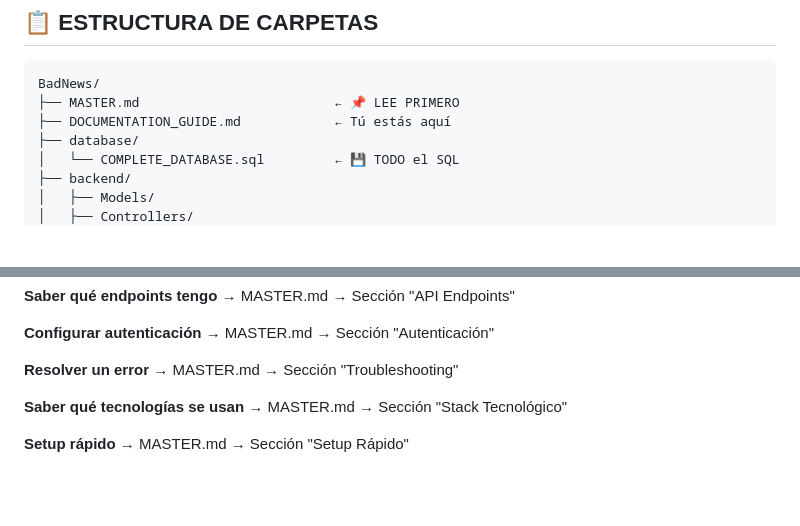
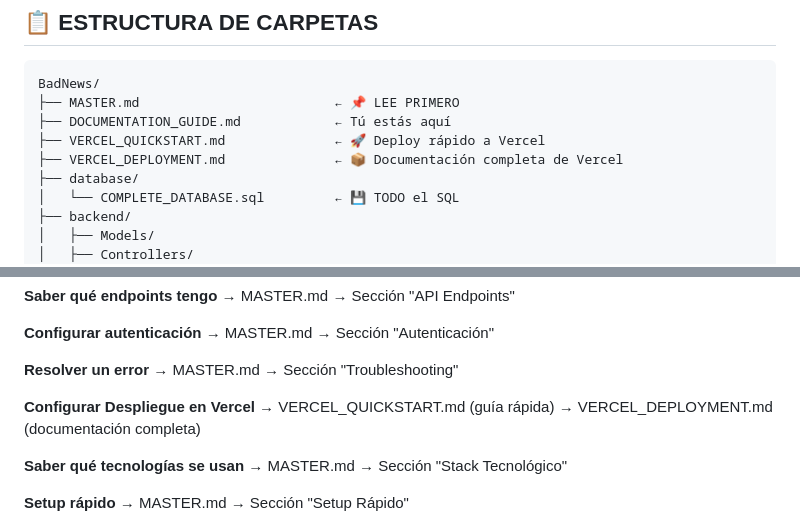
Before and after one commit to zindher/badnews, a Markdown page: DOCUMENTATION_GUIDE.md, 2 parts joined by grey strips. Rendered like a GitHub page; blank space fills up the shorter version.

Commit message:
Add Vercel quick start guide and update documentation index
Co-authored-by: zindher <4204134+zindher@users.noreply.github.com>

```diff
--- a/DOCUMENTATION_GUIDE.md
+++ b/DOCUMENTATION_GUIDE.md
@@ -128,6 +128,8 @@ npm run dev
 BadNews/
 ├── MASTER.md                         ← 📌 LEE PRIMERO
 ├── DOCUMENTATION_GUIDE.md            ← Tú estás aquí
+├── VERCEL_QUICKSTART.md              ← 🚀 Deploy rápido a Vercel
+├── VERCEL_DEPLOYMENT.md              ← 📦 Documentación completa de Vercel
 ├── database/
 │   └── COMPLETE_DATABASE.sql         ← 💾 TODO el SQL
 ├── backend/
@@ -170,6 +172,10 @@ BadNews/
 
 **Resolver un error**
 → MASTER.md → Sección "Troubleshooting"
+
+**Configurar Despliegue en Vercel**
+→ VERCEL_QUICKSTART.md (guía rápida)
+→ VERCEL_DEPLOYMENT.md (documentación completa)
 
 **Saber qué tecnologías se usan**
 → MASTER.md → Sección "Stack Tecnológico"
```
Also changed, not shown: VERCEL_QUICKSTART.md (added, +115 -0 lines).
